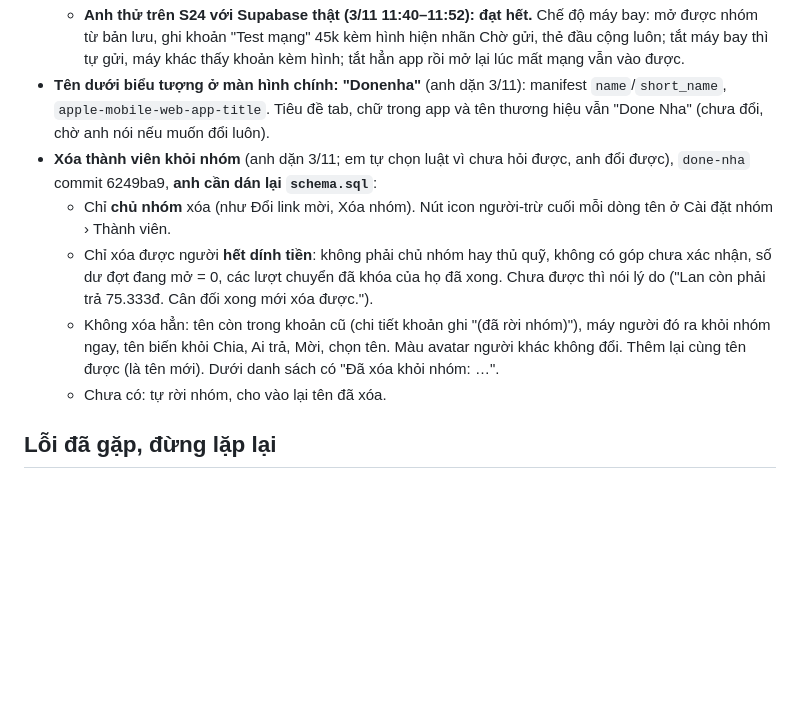
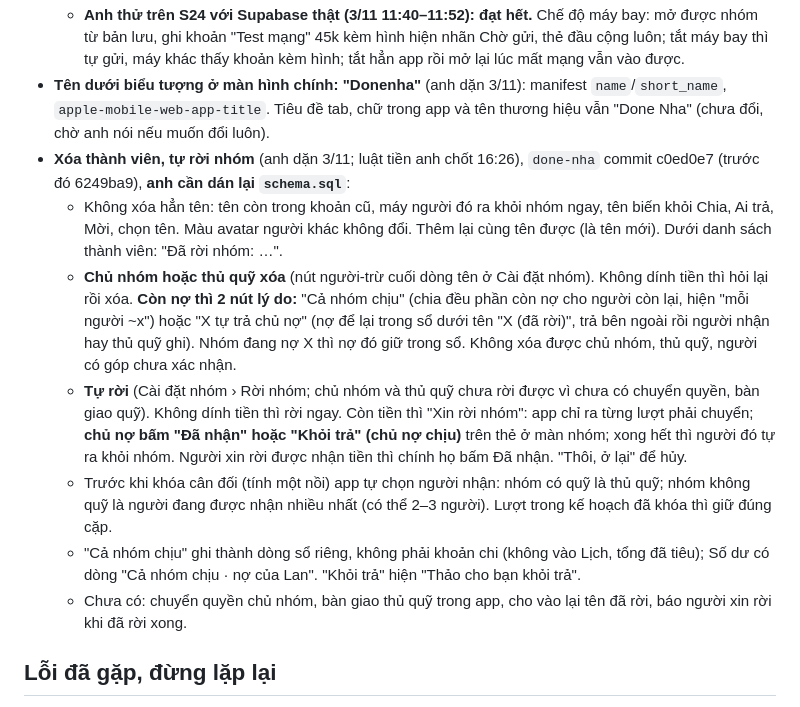
Before and after one commit to khang14052004-dev/so-no, a Markdown page: CLAUDE.md, the part around the change. Rendered like a GitHub page; blank space fills up the shorter version.

Commit message:
CLAUDE.md: tự rời nhóm, xóa người còn nợ (cả nhóm chịu / tự trả chủ nợ)
Co-Authored-By: Claude Opus 5.5 <noreply@anthropic.com>
Claude-Session: https://claude.ai/code/session_01QPYacbTrtwYSEmg7maMe3m

```diff
--- a/CLAUDE.md
+++ b/CLAUDE.md
@@ -339,11 +339,13 @@ Giao diện:
   - Chưa làm khi mất mạng: xóa khoản đã gửi, góp quỹ, cân đối, thêm/xóa hình ở khoản đã gửi (vẫn báo cần mạng).
   - **Anh thử trên S24 với Supabase thật (3/11 11:40–11:52): đạt hết.** Chế độ máy bay: mở được nhóm từ bản lưu, ghi khoản "Test mạng" 45k kèm hình hiện nhãn Chờ gửi, thẻ đầu cộng luôn; tắt máy bay thì tự gửi, máy khác thấy khoản kèm hình; tắt hẳn app rồi mở lại lúc mất mạng vẫn vào được.
 - **Tên dưới biểu tượng ở màn hình chính: "Donenha"** (anh dặn 3/11): manifest `name`/`short_name`, `apple-mobile-web-app-title`. Tiêu đề tab, chữ trong app và tên thương hiệu vẫn "Done Nha" (chưa đổi, chờ anh nói nếu muốn đổi luôn).
-- **Xóa thành viên khỏi nhóm** (anh dặn 3/11; em tự chọn luật vì chưa hỏi được, anh đổi được), `done-nha` commit 6249ba9, **anh cần dán lại `schema.sql`**:
-  - Chỉ **chủ nhóm** xóa (như Đổi link mời, Xóa nhóm). Nút icon người-trừ cuối mỗi dòng tên ở Cài đặt nhóm › Thành viên.
-  - Chỉ xóa được người **hết dính tiền**: không phải chủ nhóm hay thủ quỹ, không có góp chưa xác nhận, số dư đợt đang mở = 0, các lượt chuyển đã khóa của họ đã xong. Chưa được thì nói lý do ("Lan còn phải trả 75.333đ. Cân đối xong mới xóa được.").
-  - Không xóa hẳn: tên còn trong khoản cũ (chi tiết khoản ghi "(đã rời nhóm)"), máy người đó ra khỏi nhóm ngay, tên biến khỏi Chia, Ai trả, Mời, chọn tên. Màu avatar người khác không đổi. Thêm lại cùng tên được (là tên mới). Dưới danh sách có "Đã xóa khỏi nhóm: …".
-  - Chưa có: tự rời nhóm, cho vào lại tên đã xóa.
+- **Xóa thành viên, tự rời nhóm** (anh dặn 3/11; luật tiền anh chốt 16:26), `done-nha` commit c0ed0e7 (trước đó 6249ba9), **anh cần dán lại `schema.sql`**:
+  - Không xóa hẳn tên: tên còn trong khoản cũ, máy người đó ra khỏi nhóm ngay, tên biến khỏi Chia, Ai trả, Mời, chọn tên. Màu avatar người khác không đổi. Thêm lại cùng tên được (là tên mới). Dưới danh sách thành viên: "Đã rời nhóm: …".
+  - **Chủ nhóm hoặc thủ quỹ xóa** (nút người-trừ cuối dòng tên ở Cài đặt nhóm). Không dính tiền thì hỏi lại rồi xóa. **Còn nợ thì 2 nút lý do:** "Cả nhóm chịu" (chia đều phần còn nợ cho người còn lại, hiện "mỗi người ~x") hoặc "X tự trả chủ nợ" (nợ để lại trong sổ dưới tên "X (đã rời)", trả bên ngoài rồi người nhận hay thủ quỹ ghi). Nhóm đang nợ X thì nợ đó giữ trong sổ. Không xóa được chủ nhóm, thủ quỹ, người có góp chưa xác nhận.
+  - **Tự rời** (Cài đặt nhóm › Rời nhóm; chủ nhóm và thủ quỹ chưa rời được vì chưa có chuyển quyền, bàn giao quỹ). Không dính tiền thì rời ngay. Còn tiền thì "Xin rời nhóm": app chỉ ra từng lượt phải chuyển; **chủ nợ bấm "Đã nhận" hoặc "Khỏi trả" (chủ nợ chịu)** trên thẻ ở màn nhóm; xong hết thì người đó tự ra khỏi nhóm. Người xin rời được nhận tiền thì chính họ bấm Đã nhận. "Thôi, ở lại" để hủy.
+  - Trước khi khóa cân đối (tính một nồi) app tự chọn người nhận: nhóm có quỹ là thủ quỹ; nhóm không quỹ là người đang được nhận nhiều nhất (có thể 2–3 người). Lượt trong kế hoạch đã khóa thì giữ đúng cặp.
+  - "Cả nhóm chịu" ghi thành dòng sổ riêng, không phải khoản chi (không vào Lịch, tổng đã tiêu); Số dư có dòng "Cả nhóm chịu · nợ của Lan". "Khỏi trả" hiện "Thảo cho bạn khỏi trả".
+  - Chưa có: chuyển quyền chủ nhóm, bàn giao thủ quỹ trong app, cho vào lại tên đã rời, báo người xin rời khi đã rời xong.
 
 ## Lỗi đã gặp, đừng lặp lại
 - Biểu tượng Android (maskable): đừng đoán phần máy hiện ra. 2/11 em ghi "Samsung hiện 66%" mà chưa đo; ảnh chụp S24 3/11 cho thấy 87%, mặt khỉ ra nhỏ. Đo bằng cách khớp ảnh chụp màn hình chính với bản maskable ở nhiều mức cắt, rồi mới chỉnh.
```
Also changed, not shown: docs/ke-hoach-tuan.md (+1 -1 lines).
